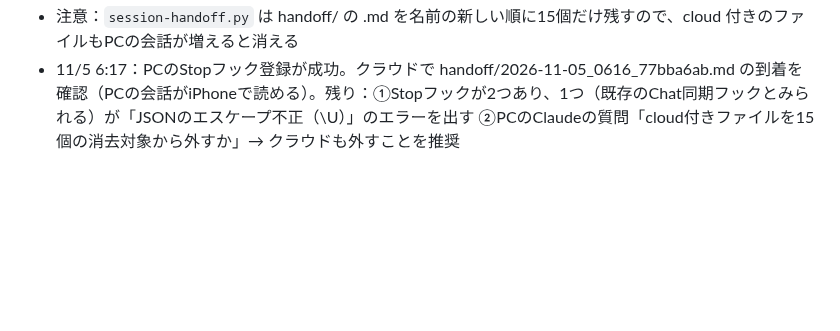
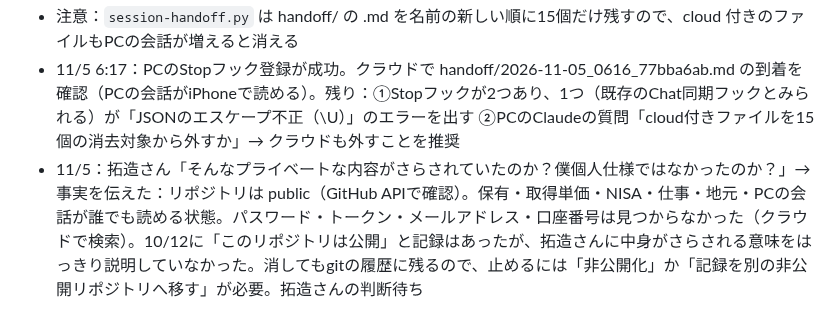
Before and after one commit to takuzou0127/takuzou0127.github.io, a Markdown page: cloud-memory.md, the part around the change. GitHub-like rendering; blank space fills up the shorter version.

Commit message:
cloud-memory: 11/5 リポジトリが公開である件
Co-Authored-By: Claude Opus 5.5 <noreply@anthropic.com>
Claude-Session: https://claude.ai/code/session_01FgDsXYrmNdqXfWpLdupo5a

```diff
--- a/cloud-memory.md
+++ b/cloud-memory.md
@@ -417,3 +417,4 @@
 - クラウドから控えを残す時は、ファイル名に `cloud` を入れる（例：`handoff/2026-11-04_cloud_半導体の仕込み銘柄.md`）
 - 注意：`session-handoff.py` は handoff/ の .md を名前の新しい順に15個だけ残すので、cloud 付きのファイルもPCの会話が増えると消える
 - 11/5 6:17：PCのStopフック登録が成功。クラウドで handoff/2026-11-05_0616_77bba6ab.md の到着を確認（PCの会話がiPhoneで読める）。残り：①Stopフックが2つあり、1つ（既存のChat同期フックとみられる）が「JSONのエスケープ不正（\U）」のエラーを出す ②PCのClaudeの質問「cloud付きファイルを15個の消去対象から外すか」→ クラウドも外すことを推奨
+- 11/5：拓造さん「そんなプライベートな内容がさらされていたのか？僕個人仕様ではなかったのか？」→ 事実を伝えた：リポジトリは public（GitHub APIで確認）。保有・取得単価・NISA・仕事・地元・PCの会話が誰でも読める状態。パスワード・トークン・メールアドレス・口座番号は見つからなかった（クラウドで検索）。10/12に「このリポジトリは公開」と記録はあったが、拓造さんに中身がさらされる意味をはっきり説明していなかった。消してもgitの履歴に残るので、止めるには「非公開化」か「記録を別の非公開リポジトリへ移す」が必要。拓造さんの判断待ち
```
